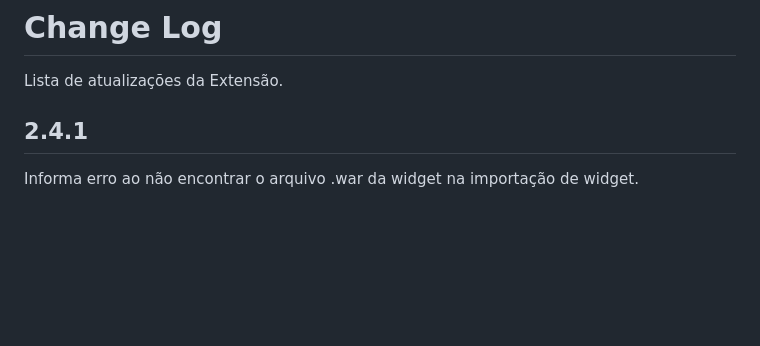
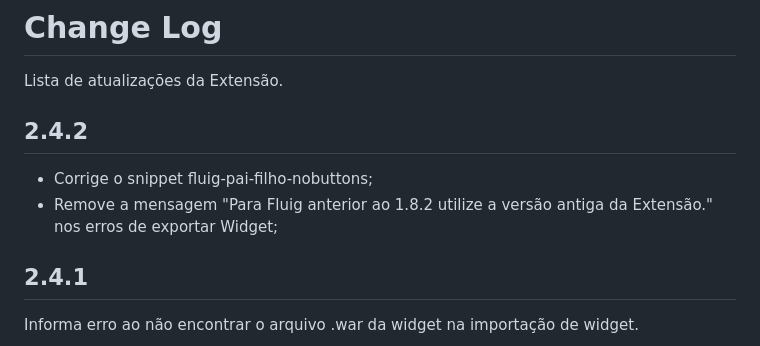
Before and after one commit to fluiggers/fluig-vscode-extension, a Markdown page: CHANGELOG.md, the part around the change. GitHub-like rendering; blank space fills up the shorter version.

Commit message:
Atualiza o changelog

```diff
--- a/CHANGELOG.md
+++ b/CHANGELOG.md
@@ -1,6 +1,11 @@
 # Change Log
 
 Lista de atualizações da Extensão.
+
+## 2.4.2
+
+- Corrige o snippet fluig-pai-filho-nobuttons;
+- Remove a mensagem "Para Fluig anterior ao 1.8.2 utilize a versão antiga da Extensão." nos erros de exportar Widget;
 
 ## 2.4.1
 
```
